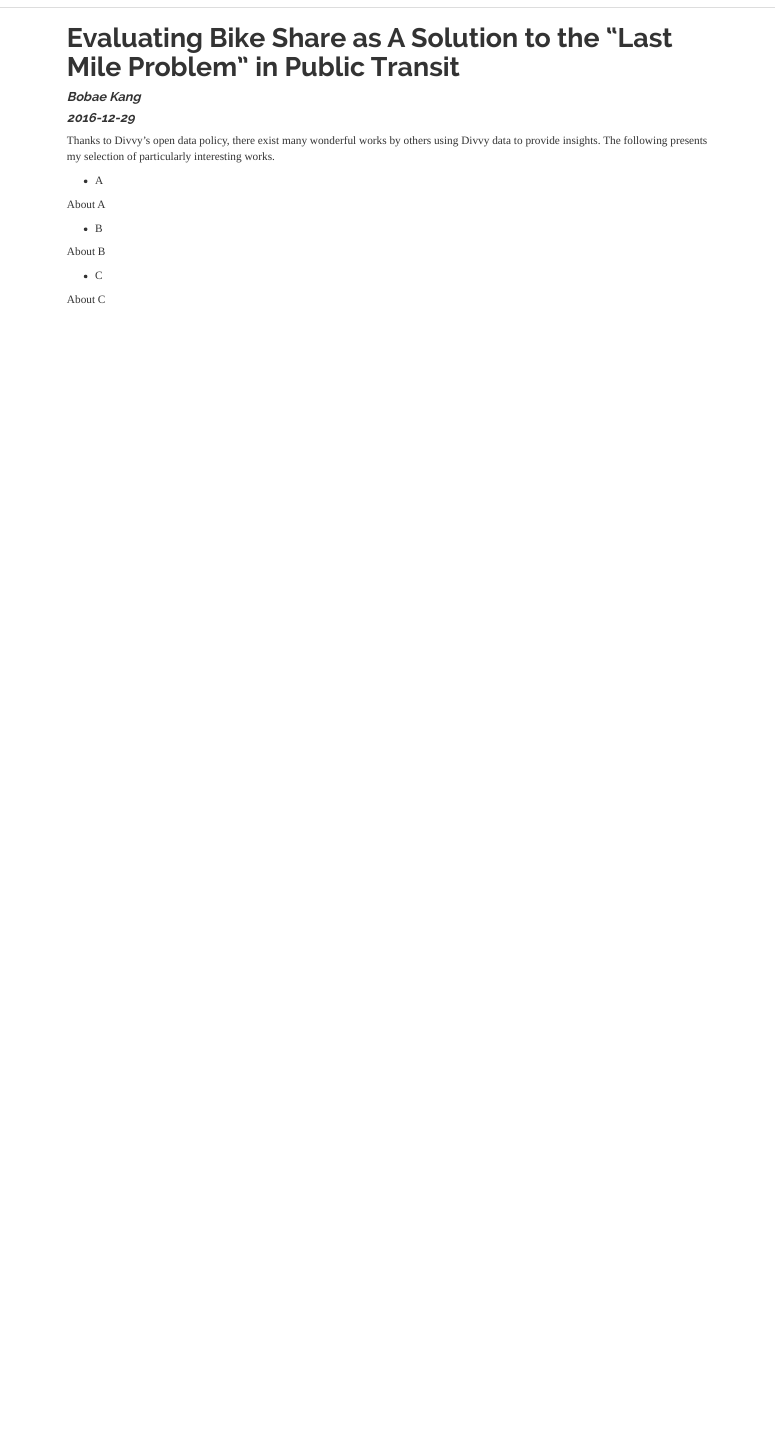
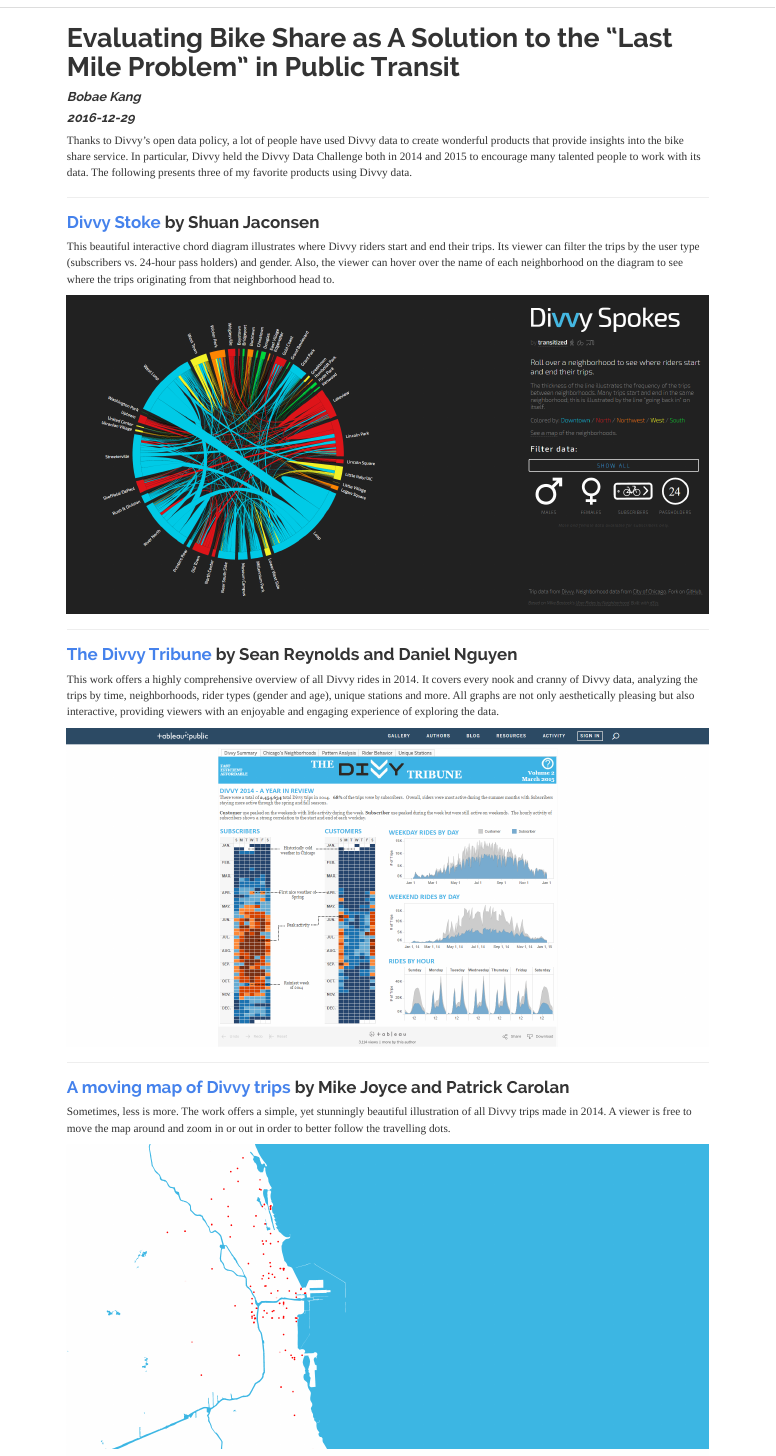
Before and after one commit to bobaekang/MA_thesis, an R Markdown document (other.Rmd): the page in a window 1100 px wide, from 60 px down. The pictures show the output file other.html that the author committed with the source, opened offline.

Commit message:
adding an extra page

```diff
--- a/other.Rmd
+++ b/other.Rmd
@@ -4,16 +4,28 @@
 date: 2016-12-29
 output: html_document
 ---
-Thanks to Divvy's open data policy, there exist many wonderful works by others using Divvy data to provide insights. The following presents my selection of particularly interesting works.
+Thanks to Divvy's open data policy, a lot of people have used Divvy data to create wonderful products that provide insights into the bike share service. In particular, Divvy held the Divvy Data Challenge both in 2014 and 2015 to encourage many talented people to work with its data. The following presents three of my favorite products using Divvy data.
 
-* A
+***
 
-About A
+###[Divvy Stoke](http://transitized.com/divvyspokes/) by Shuan Jaconsen
 
-* B
+This beautiful interactive chord diagram illustrates where Divvy riders start and end their trips. Its viewer can filter the trips by the user type (subscribers vs. 24-hour pass holders) and gender. Also, the viewer can hover over the name of each neighborhood on the diagram to see where the trips originating from that neighborhood head to.
 
-About B
+![](web_images/1.png)
 
-* C
+***
 
-About C
+###[The Divvy Tribune](https://public.tableau.com/profile/chicagodataviz#!/vizhome/DivvyDataChallenge_0/DivvySummary) by Sean Reynolds and Daniel Nguyen
+
+This work offers a highly comprehensive overview of all Divvy rides in 2014. It covers every nook and cranny of Divvy data, analyzing the trips by time, neighborhoods, rider types (gender and age), unique stations and more. All graphs are not only aesthetically pleasing but also interactive, providing viewers with an enjoyable and engaging experience of exploring the data.
+
+![](web_images/2.png)
+
+***
+
+###[A moving map of Divvy trips](http://www.mike-joyce.biz/divvy/) by Mike Joyce and Patrick Carolan
+
+Sometimes, less is more. The work offers a simple, yet stunningly beautiful illustration of all Divvy trips made in 2014. A viewer is free to move the map around and zoom in or out in order to better follow the travelling dots.
+
+![](web_images/3.png)
```
Also changed, not shown: index.html, other.html, web_images/1.png (added), web_images/2.png (added), web_images/3.png (added), 1 other file.
